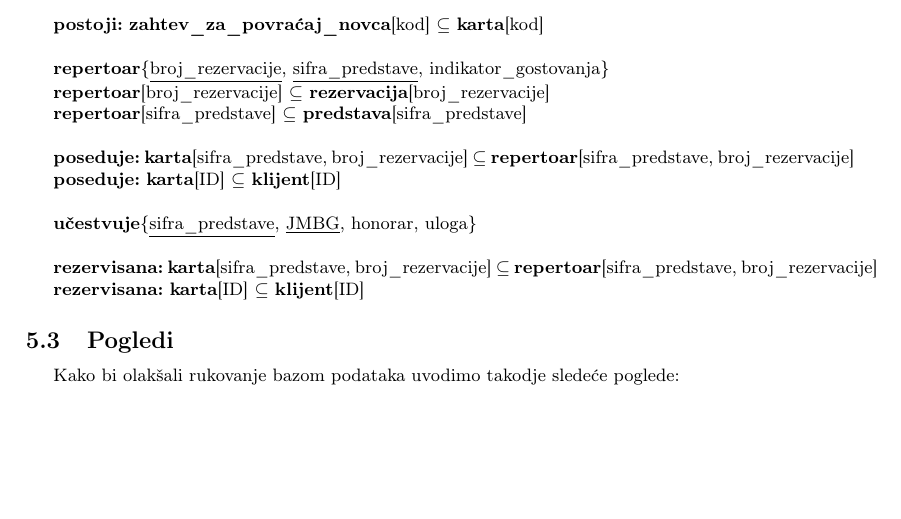
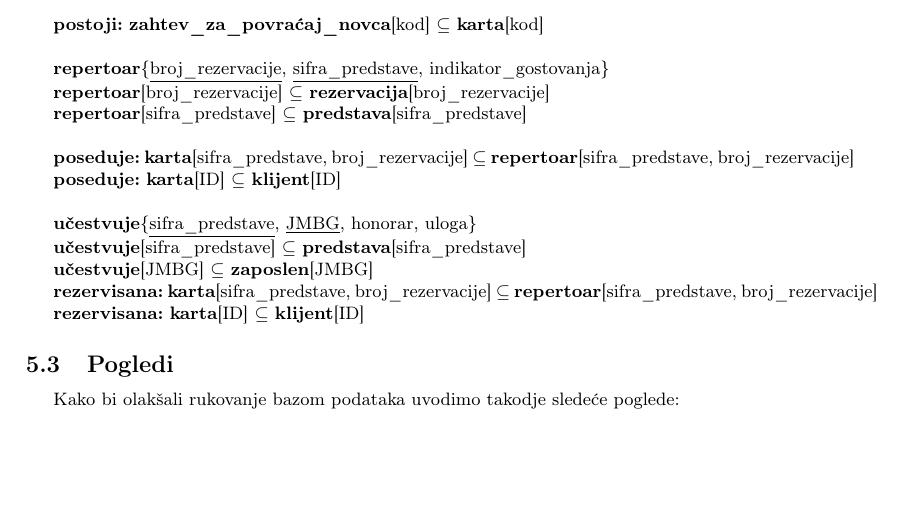
Before and after one commit to Robotmurlock/MATF-IS-THEATER, a LaTeX document (docs/main.tex): part of page 29 of 32, cut so that both start at the same text. Compiled offline with pdfLaTeX.

Commit message:
Ispravke nad relacionim modelom

```diff
--- a/docs/main.tex
+++ b/docs/main.tex
@@ -1290,7 +1290,11 @@ $\subseteq$ \textbf{repertoar}[sifra\_predstave, broj\_rezervacije]
 
 \textbf{poseduje:} \textbf{karta}[ID] $\subseteq$ \textbf{klijent}[ID]\\
 
-\textbf{učestvuje}\{\underline{sifra\_predstave}, \underline{JMBG}, honorar, uloga\}\\
+\textbf{učestvuje}\{\underline{sifra\_predstave}, \underline{JMBG}, honorar, uloga\}
+
+\textbf{učestvuje}[sifra\_predstave] $\subseteq$ \textbf{predstava}[sifra\_predstave]
+
+\textbf{učestvuje}[JMBG] $\subseteq$ \textbf{zaposlen}[JMBG]
 
 \textbf{rezervisana:} \textbf{karta}[sifra\_predstave, broj\_rezervacije]
 $\subseteq$ \textbf{repertoar}[sifra\_predstave, broj\_rezervacije]
```
